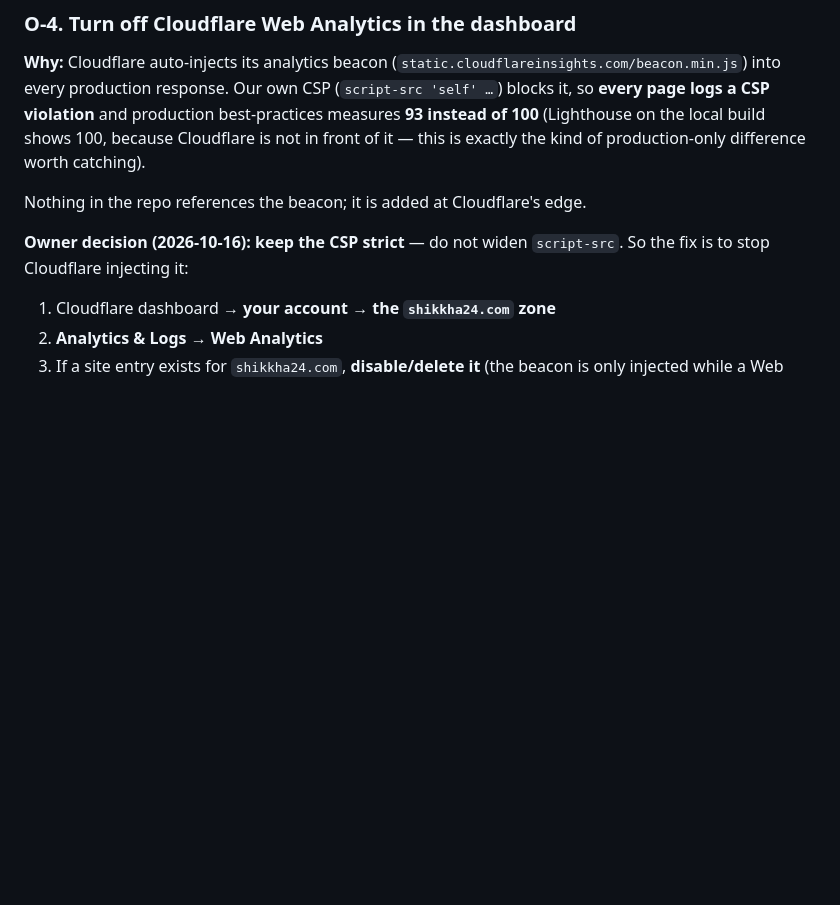
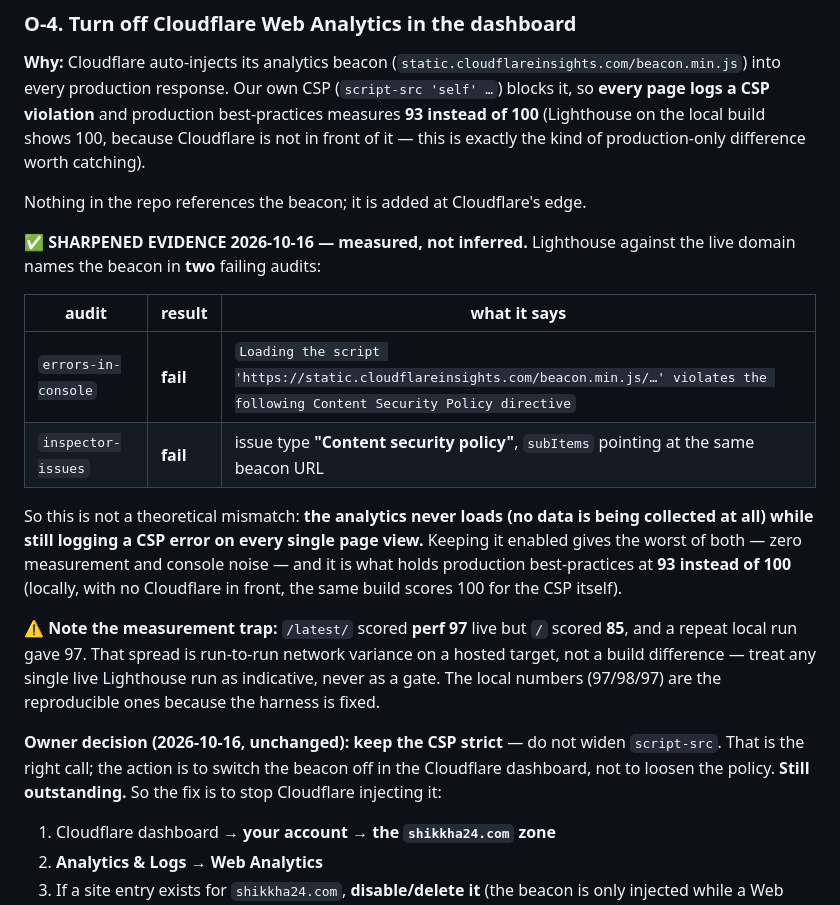
Before and after one commit to Aperio-Studios-Private/shikkha24, a Markdown page: .sps/owner-assistance.md, the part around the change. Drawn GitHub-style; blank space fills up the shorter version.

Commit message:
docs(sps): O-4 sharpened with measured evidence -- the CF beacon fails two Lighthouse audits
Lighthouse against the live domain names the Cloudflare beacon in errors-in-console and
inspector-issues (issue type "Content security policy"). So the analytics never loads,
collecting nothing, while still logging a CSP error on every page view -- zero
measurement and console noise, and it holds production best-practices at 93 instead of
100.

Also recorded the measurement trap: /latest/ scored 97 live while / scored 85, and a
repeat local run gave 97. That spread is run-to-run network variance on a hosted target,
not a build difference; the local numbers are the reproducible ones.

```diff
--- a/.sps/owner-assistance.md
+++ b/.sps/owner-assistance.md
@@ -322,7 +322,29 @@ the kind of production-only difference worth catching).
 
 Nothing in the repo references the beacon; it is added at Cloudflare's edge.
 
-**Owner decision (2026-10-16): keep the CSP strict** — do not widen `script-src`.
+**✅ SHARPENED EVIDENCE 2026-10-16 — measured, not inferred.** Lighthouse against the
+live domain names the beacon in **two** failing audits:
+
+| audit | result | what it says |
+|---|---|---|
+| `errors-in-console` | **fail** | `Loading the script 'https://static.cloudflareinsights.com/beacon.min.js/…' violates the following Content Security Policy directive` |
+| `inspector-issues` | **fail** | issue type **"Content security policy"**, `subItems` pointing at the same beacon URL |
+
+So this is not a theoretical mismatch: **the analytics never loads (no data is being
+collected at all) while still logging a CSP error on every single page view.** Keeping
+it enabled gives the worst of both — zero measurement and console noise — and it is
+what holds production best-practices at **93 instead of 100** (locally, with no
+Cloudflare in front, the same build scores 100 for the CSP itself).
+
+⚠️ **Note the measurement trap:** `/latest/` scored **perf 97** live but `/` scored
+**85**, and a repeat local run gave 97. That spread is run-to-run network variance on a
+hosted target, not a build difference — treat any single live Lighthouse run as
+indicative, never as a gate. The local numbers (97/98/97) are the reproducible ones
+because the harness is fixed.
+
+**Owner decision (2026-10-16, unchanged): keep the CSP strict** — do not widen
+`script-src`. That is the right call; the action is to switch the beacon off in the
+Cloudflare dashboard, not to loosen the policy. **Still outstanding.**
 So the fix is to stop Cloudflare injecting it:
 
 1. Cloudflare dashboard → **your account → the `shikkha24.com` zone**
```
